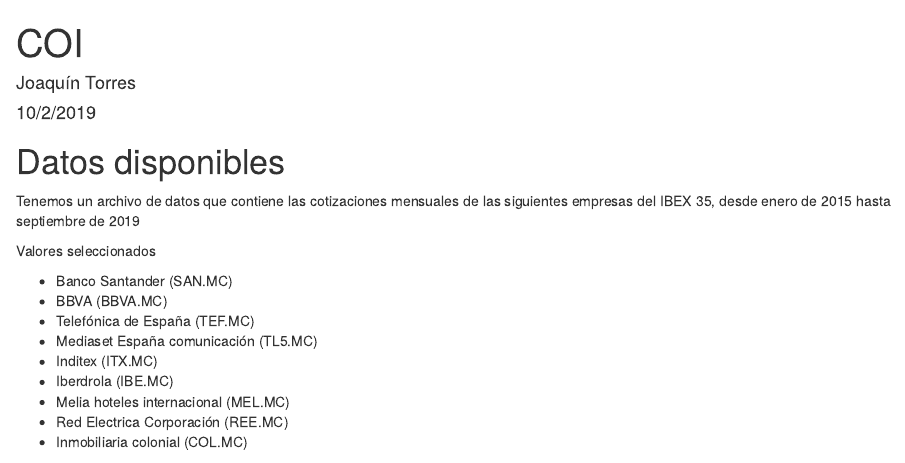
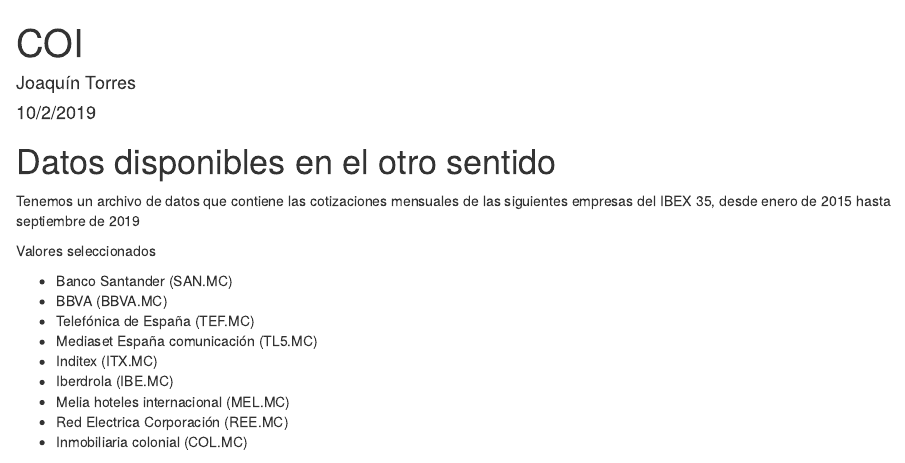
Before and after one commit to ximotose/hello-world, an R Markdown document (COI_01.Rmd): the page in a window 1100 px wide, from its top. Rendered offline with R 4.5, knitr and Pandoc, with nearby package versions; some code elsewhere in the file could not run offline.

Commit message:
Nuevo branch (#11)
* Cambios nuevo branch

Parece q empieza a funcionar

* nuevo archivo

* pequeñas modificaciones de prueba

* deshaciendo el cambio

* otra vez

* a ver si ahora funciona

* Update COI_01.Rmd

en el otro sentido

````diff
--- a/COI_01.Rmd
+++ b/COI_01.Rmd
@@ -21,7 +21,7 @@
 
 ```
 
-# Datos disponibles
+# Datos disponibles en el otro sentido
 
 Tenemos un archivo de datos que contiene las cotizaciones mensuales de las siguientes empresas del IBEX 35, desde enero de 2015 hasta septiembre de 2019
 
````
Also changed, not shown: README.md.
